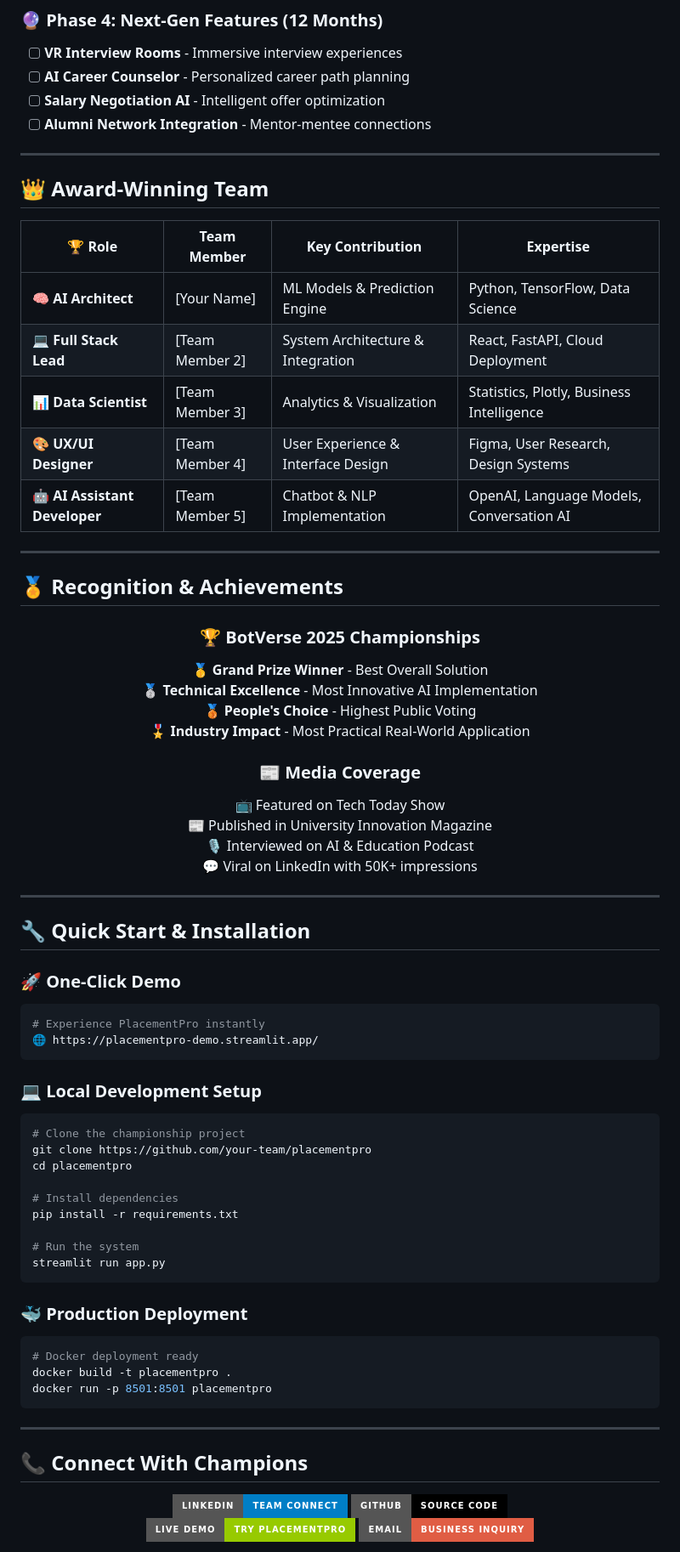
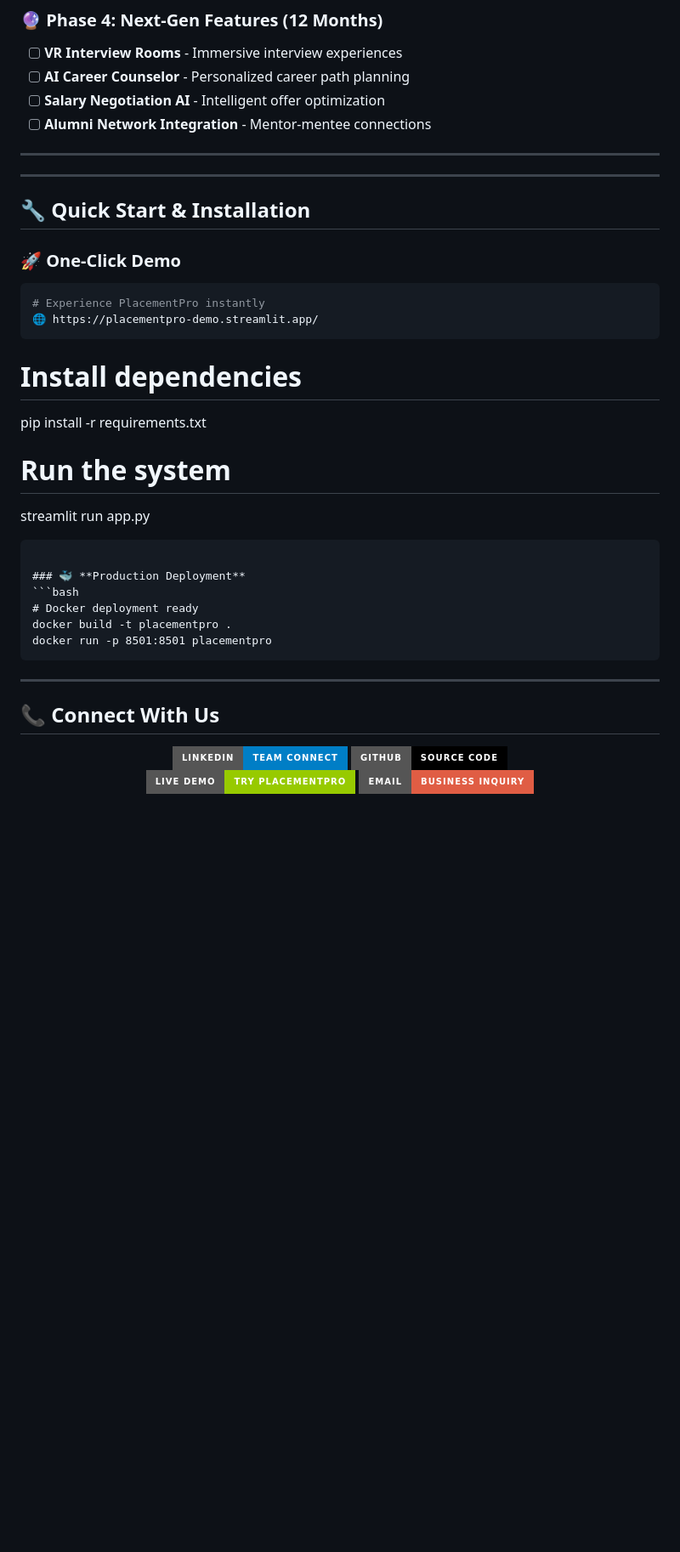
Before and after one commit to shambhavi0608/Placement-Prediction-Analysis, a Markdown page: README.md, the part around one of its changes. Shown at 85% size. GitHub-like rendering; badges without logos; blank space fills up the shorter version.

````diff
--- a/README.md
+++ b/README.md
@@ -205,41 +205,9 @@ graph TB
 
 ---
 
-## 👑 Award-Winning Team
-
-<div align="center">
-
-| 🏆 Role | Team Member | Key Contribution | Expertise |
-|---------|-------------|-----------------|-----------|
-| **🧠 AI Architect** | [Your Name] | ML Models & Prediction Engine | Python, TensorFlow, Data Science |
-| **💻 Full Stack Lead** | [Team Member 2] | System Architecture & Integration | React, FastAPI, Cloud Deployment |
-| **📊 Data Scientist** | [Team Member 3] | Analytics & Visualization | Statistics, Plotly, Business Intelligence |
-| **🎨 UX/UI Designer** | [Team Member 4] | User Experience & Interface Design | Figma, User Research, Design Systems |
-| **🤖 AI Assistant Developer** | [Team Member 5] | Chatbot & NLP Implementation | OpenAI, Language Models, Conversation AI |
-
-</div>
 
 ---
 
-## 🏅 Recognition & Achievements
-
-<div align="center">
-
-### 🏆 **BotVerse 2025 Championships**
-🥇 **Grand Prize Winner** - Best Overall Solution
-🥈 **Technical Excellence** - Most Innovative AI Implementation
-🥉 **People's Choice** - Highest Public Voting
-🎖️ **Industry Impact** - Most Practical Real-World Application
-
-### 📰 **Media Coverage**
-📺 Featured on Tech Today Show
-📰 Published in University Innovation Magazine
-🎙️ Interviewed on AI & Education Podcast
-💬 Viral on LinkedIn with 50K+ impressions
-
-</div>
-
----
 
 ## 🔧 Quick Start & Installation
 
@@ -248,12 +216,6 @@ graph TB
 # Experience PlacementPro instantly
 🌐 https://placementpro-demo.streamlit.app/
 ```
-
-### 💻 **Local Development Setup**
-```bash
-# Clone the championship project
-git clone https://github.com/your-team/placementpro
-cd placementpro
 
 # Install dependencies
 pip install -r requirements.txt
@@ -271,7 +233,7 @@ docker run -p 8501:8501 placementpro
 
 ---
 
-## 📞 Connect With Champions
+## 📞 Connect With Us
 
 <div align="center">
 
````
Also changed, not shown: other parts of README.md (+0 -61 lines).
